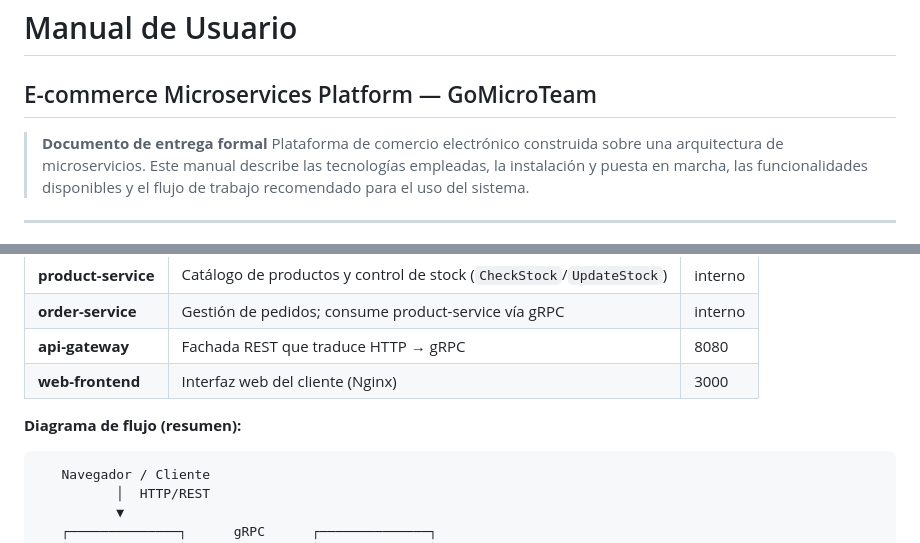
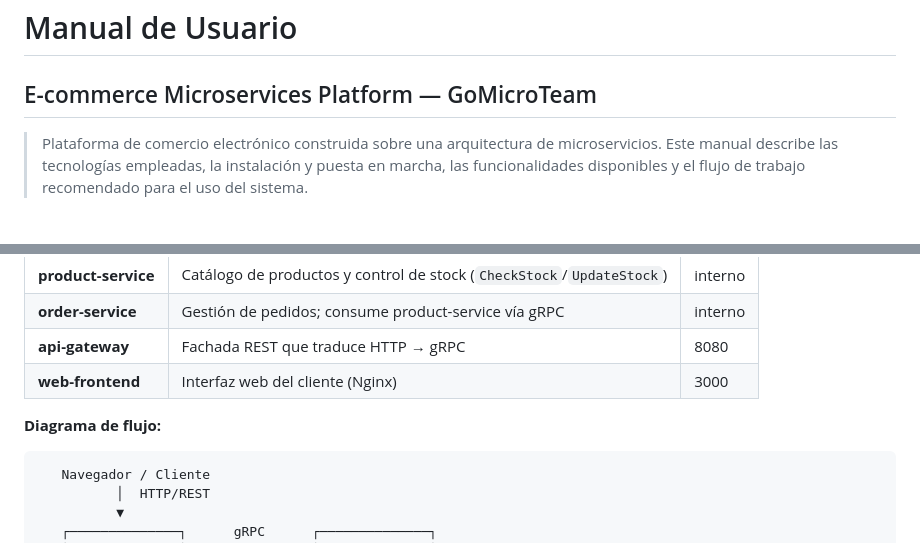
Before and after one commit to JuanSergioZeballos/GoMicroTeam, a Markdown page: Manual_De_Usuario.md, 2 parts joined by grey strips. Rendered like a GitHub page.

Commit message:
Manual de Usuario_modificación.

````diff
--- a/Manual_De_Usuario.md
+++ b/Manual_De_Usuario.md
@@ -1,7 +1,6 @@
 # Manual de Usuario
 ## E-commerce Microservices Platform — GoMicroTeam
 
-> **Documento de entrega formal**
 > Plataforma de comercio electrónico construida sobre una arquitectura de microservicios.
 > Este manual describe las tecnologías empleadas, la instalación y puesta en marcha, las
 > funcionalidades disponibles y el flujo de trabajo recomendado para el uso del sistema.
@@ -66,7 +65,7 @@ El sistema se compone de seis contenedores que cooperan en una red interna:
 | **api-gateway**   | Fachada REST que traduce HTTP → gRPC                                 | 8080   |
 | **web-frontend**  | Interfaz web del cliente (Nginx)                                     | 3000   |
 
-**Diagrama de flujo (resumen):**
+**Diagrama de flujo:**
 
 ```
    Navegador / Cliente
````
Also changed, not shown: other parts of Manual_De_Usuario.md (+5 -5 lines).
